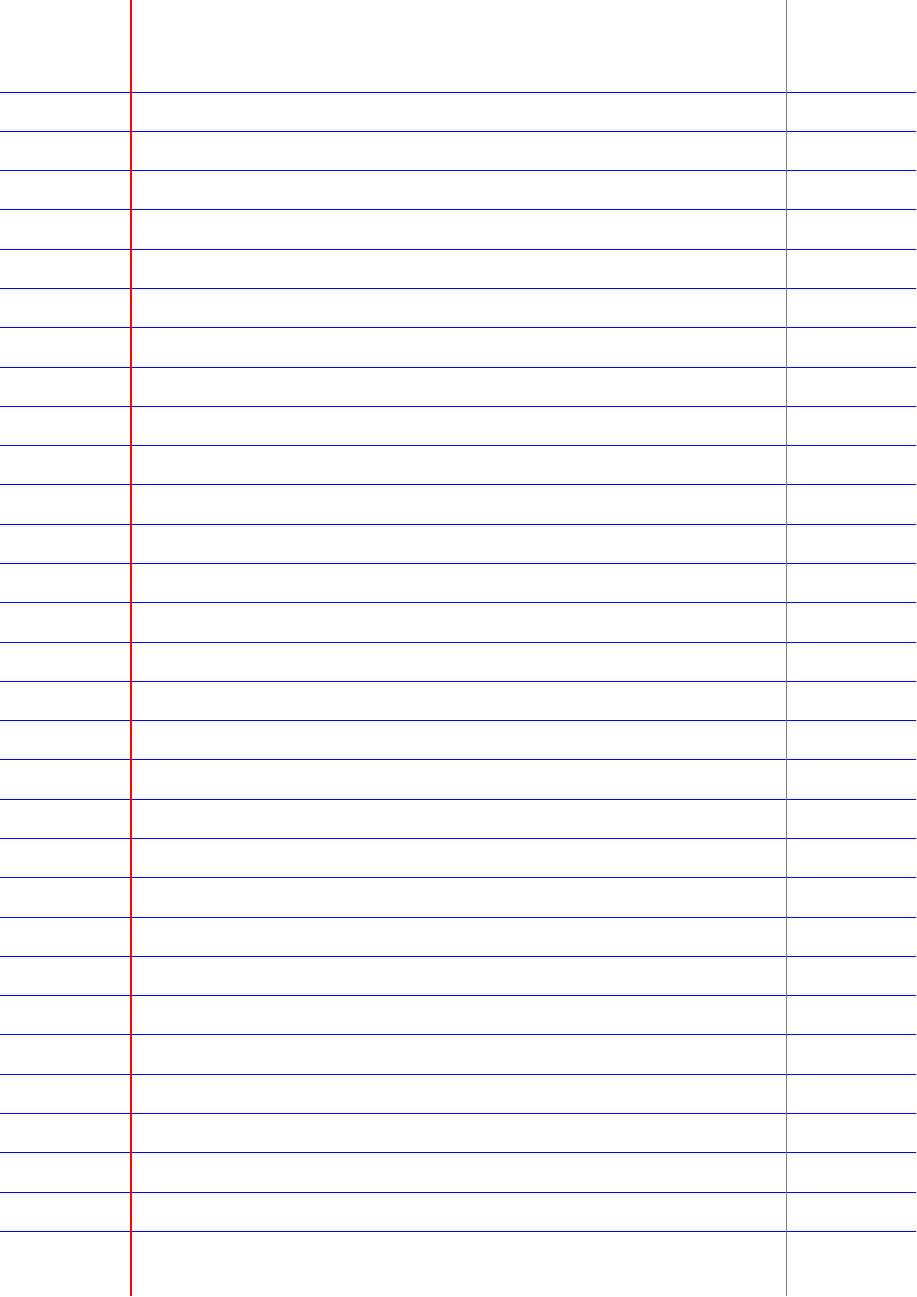
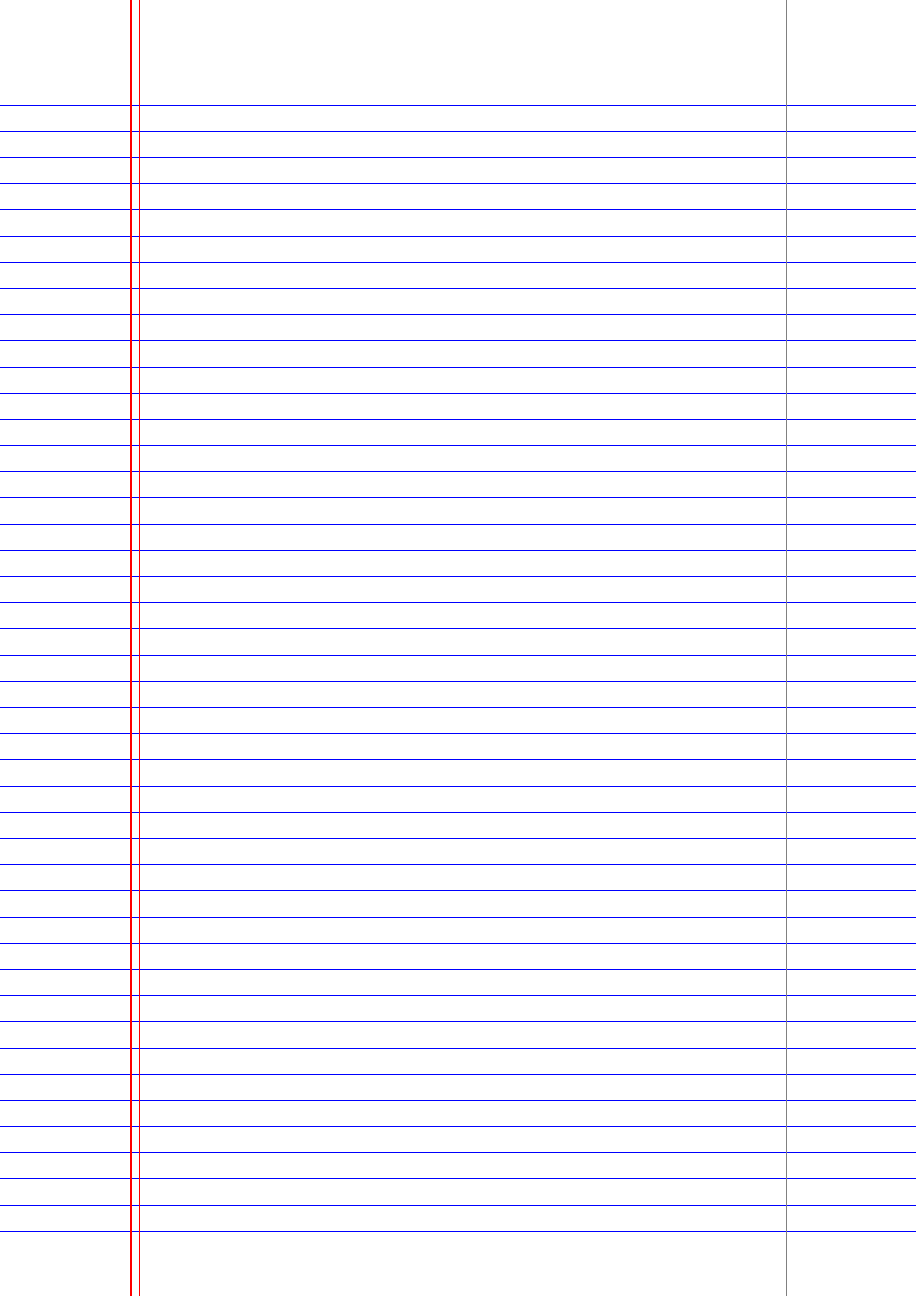
Before and after one commit to ThomasAdam/paper-templates, a LaTeX document (a4_lin27_lined.tex): the whole page. Compiled offline with pdfLaTeX.

Commit message:
a4: tweak for double margin
Add the ability to include a double margin.

```diff
--- a/a4_lin27_lined.tex
+++ b/a4_lin27_lined.tex
@@ -4,8 +4,9 @@
 
 \newcommand\paper{a4paper}
 \newcommand\marginleft{30mm}
+\newcommand\marginleftN{32mm}
 \newcommand\marginright{180mm}
-\newcommand\linespacing{2.4}
+\newcommand\linespacing{2.1}
 
 \documentclass[\paper, 12pt]{article} % for A4 size paper
 \usepackage{tikz}
@@ -15,6 +16,7 @@
 
 \begin{tikzpicture}[remember picture, overlay]
 
+\tikzset{top line/.style={green, very thin}}
 \tikzset{normal lines/.style={blue, very thin}}
 \tikzset{margin line left/.style={red, thick}}
 \tikzset{margin line right/.style={gray, very thin}}
```
Also changed, not shown: a4_lin27_lined.tex (1 more changed lines).
